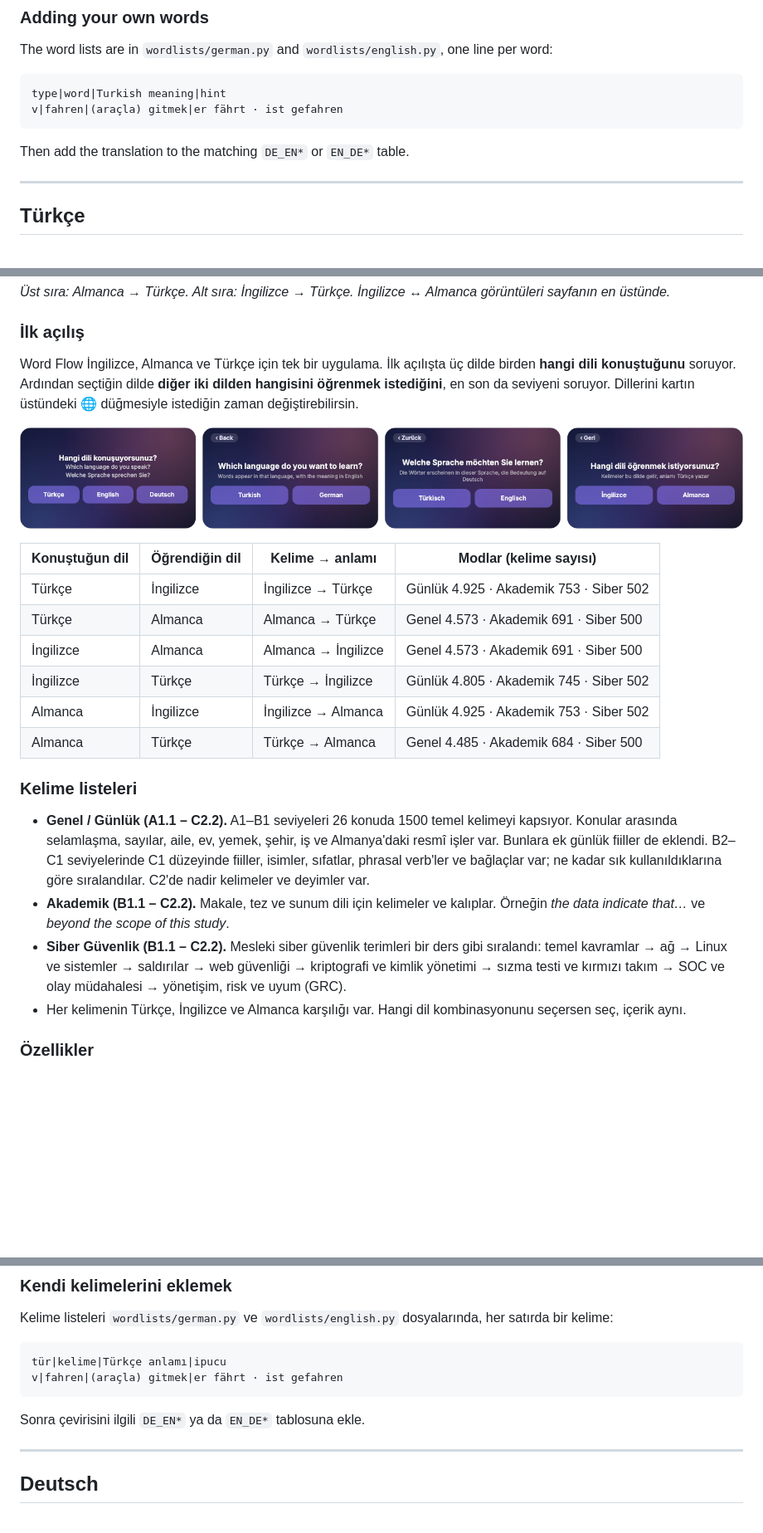
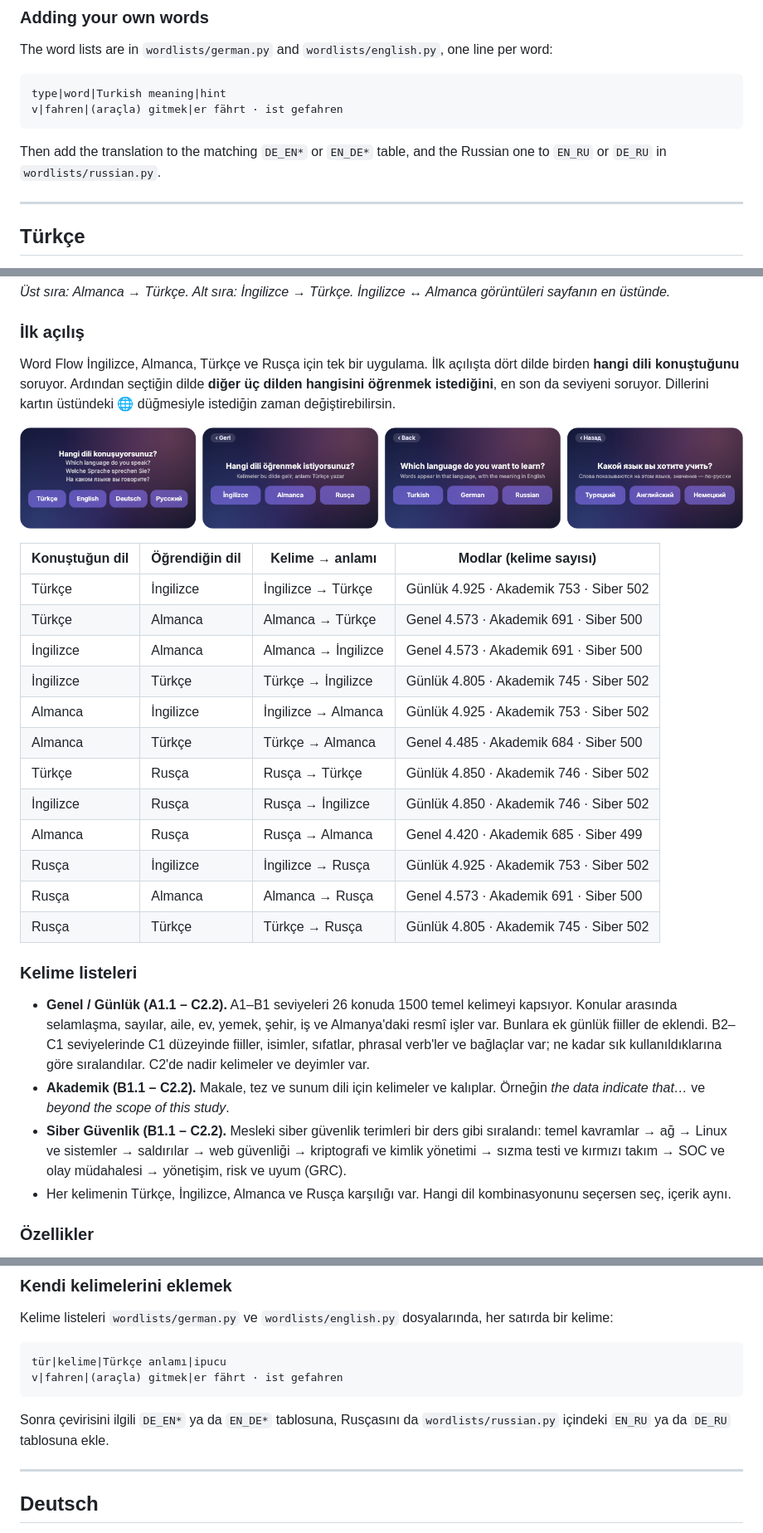
Before and after one commit to canyorg/word-flow, a Markdown page: README.md, 3 parts joined by grey strips. Shown at 83% size. Rendered like a GitHub page; pictures changed too: screenshots/first-start.png; blank space fills up the shorter version.

````diff
--- a/README.md
+++ b/README.md
@@ -59,7 +67,7 @@ The word lists are in `wordlists/german.py` and `wordlists/english.py`, one line
 type|word|Turkish meaning|hint
 v|fahren|(araçla) gitmek|er fährt · ist gefahren
 ```
-Then add the translation to the matching `DE_EN*` or `EN_DE*` table.
+Then add the translation to the matching `DE_EN*` or `EN_DE*` table, and the Russian one to `EN_RU` or `DE_RU` in `wordlists/russian.py`.
 
 ---
 
@@ -72,7 +80,7 @@ Diğer pencerelerin üstünde duran küçük bir kelime widget'ı. Her 20 saniye
 *Üst sıra: Almanca → Türkçe. Alt sıra: İngilizce → Türkçe. İngilizce ↔ Almanca görüntüleri sayfanın en üstünde.*
 
 ### İlk açılış
-Word Flow İngilizce, Almanca ve Türkçe için tek bir uygulama. İlk açılışta üç dilde birden **hangi dili konuştuğunu** soruyor. Ardından seçtiğin dilde **diğer iki dilden hangisini öğrenmek istediğini**, en son da seviyeni soruyor. Dillerini kartın üstündeki 🌐 düğmesiyle istediğin zaman değiştirebilirsin.
+Word Flow İngilizce, Almanca, Türkçe ve Rusça için tek bir uygulama. İlk açılışta dört dilde birden **hangi dili konuştuğunu** soruyor. Ardından seçtiğin dilde **diğer üç dilden hangisini öğrenmek istediğini**, en son da seviyeni soruyor. Dillerini kartın üstündeki 🌐 düğmesiyle istediğin zaman değiştirebilirsin.
 
 ![İlk açılış: önce konuştuğun dil, sonra öğrenmek istediğin dil](screenshots/first-start.png)
 
@@ -84,12 +92,18 @@ Word Flow İngilizce, Almanca ve Türkçe için tek bir uygulama. İlk açılı
 | İngilizce | Türkçe | Türkçe → İngilizce | Günlük 4.805 · Akademik 745 · Siber 502 |
 | Almanca | İngilizce | İngilizce → Almanca | Günlük 4.925 · Akademik 753 · Siber 502 |
 | Almanca | Türkçe | Türkçe → Almanca | Genel 4.485 · Akademik 684 · Siber 500 |
+| Türkçe | Rusça | Rusça → Türkçe | Günlük 4.850 · Akademik 746 · Siber 502 |
+| İngilizce | Rusça | Rusça → İngilizce | Günlük 4.850 · Akademik 746 · Siber 502 |
+| Almanca | Rusça | Rusça → Almanca | Genel 4.420 · Akademik 685 · Siber 499 |
+| Rusça | İngilizce | İngilizce → Rusça | Günlük 4.925 · Akademik 753 · Siber 502 |
+| Rusça | Almanca | Almanca → Rusça | Genel 4.573 · Akademik 691 · Siber 500 |
+| Rusça | Türkçe | Türkçe → Rusça | Günlük 4.805 · Akademik 745 · Siber 502 |
 
 ### Kelime listeleri
 - **Genel / Günlük (A1.1 – C2.2).** A1–B1 seviyeleri 26 konuda 1500 temel kelimeyi kapsıyor. Konular arasında selamlaşma, sayılar, aile, ev, yemek, şehir, iş ve Almanya'daki resmî işler var. Bunlara ek günlük fiiller de eklendi. B2–C1 seviyelerinde C1 düzeyinde fiiller, isimler, sıfatlar, phrasal verb'ler ve bağlaçlar var; ne kadar sık kullanıldıklarına göre sıralandılar. C2'de nadir kelimeler ve deyimler var.
 - **Akademik (B1.1 – C2.2).** Makale, tez ve sunum dili için kelimeler ve kalıplar. Örneğin *the data indicate that…* ve *beyond the scope of this study*.
 - **Siber Güvenlik (B1.1 – C2.2).** Mesleki siber güvenlik terimleri bir ders gibi sıralandı: temel kavramlar → ağ → Linux ve sistemler → saldırılar → web güvenliği → kriptografi ve kimlik yönetimi → sızma testi ve kırmızı takım → SOC ve olay müdahalesi → yönetişim, risk ve uyum (GRC).
-- Her kelimenin Türkçe, İngilizce ve Almanca karşılığı var. Hangi dil kombinasyonunu seçersen seç, içerik aynı.
+- Her kelimenin Türkçe, İngilizce, Almanca ve Rusça karşılığı var. Hangi dil kombinasyonunu seçersen seç, içerik aynı.
 
 ### Özellikler
 - **Her 20 saniyede yeni kart.** Sağ tık menüsünden 10–60 saniye arasında bir süre seçebilirsin. Alttaki ince çizgi kalan süreyi gösteriyor.
@@ -120,7 +134,7 @@ Kelime listeleri `wordlists/german.py` ve `wordlists/english.py` dosyalarında,
 tür|kelime|Türkçe anlamı|ipucu
 v|fahren|(araçla) gitmek|er fährt · ist gefahren
 ```
-Sonra çevirisini ilgili `DE_EN*` ya da `EN_DE*` tablosuna ekle.
+Sonra çevirisini ilgili `DE_EN*` ya da `EN_DE*` tablosuna, Rusçasını da `wordlists/russian.py` içindeki `EN_RU` ya da `DE_RU` tablosuna ekle.
 
 ---
 
````
Also changed, not shown: other parts of README.md (+42 -6 lines), screenshots/russian.png (added), 2 other files.
